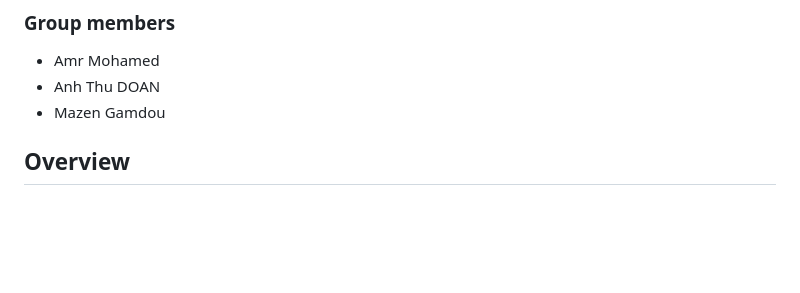
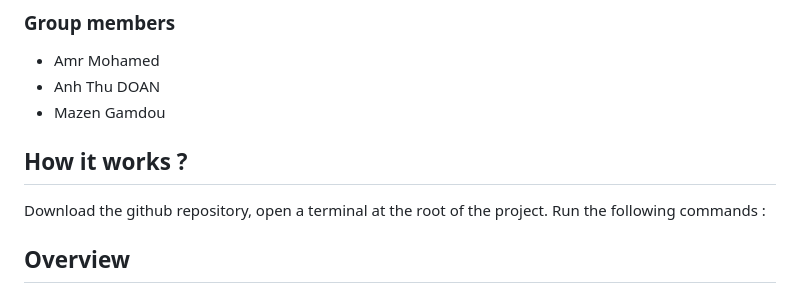
Before and after one commit to mazen-gamdou/Microservices_Project, a Markdown page: README.md, the part around the change. Drawn GitHub-style; blank space fills up the shorter version.

```diff
--- a/README.md
+++ b/README.md
@@ -3,6 +3,9 @@
 - Amr Mohamed
 - Anh Thu DOAN
 - Mazen Gamdou
+
+## How it works ?
+Download the github repository, open a terminal at the root of the project. Run the following commands :
 
 ## Overview
 
```
